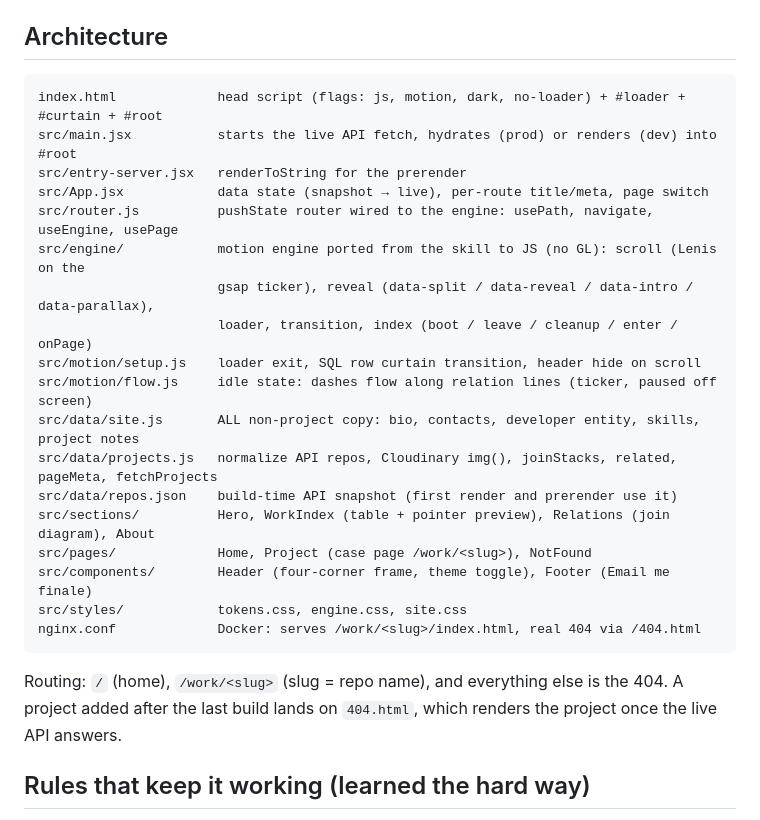
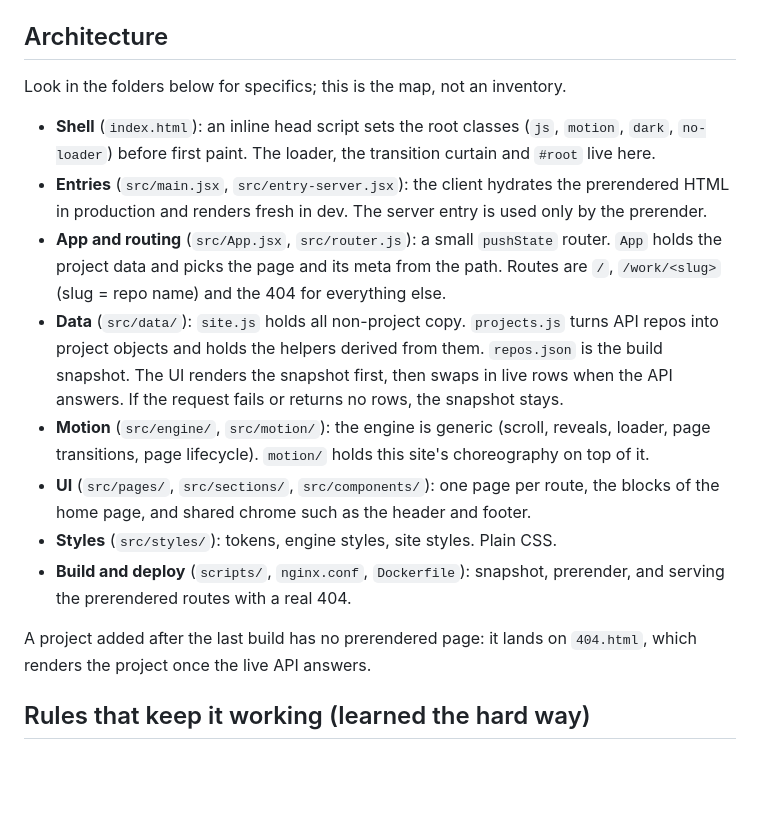
Before and after one commit to NaufalK25/portfolio, a Markdown page: CLAUDE.md, the part around the change. Rendered like a GitHub page; blank space fills up the shorter version.

Commit message:
adjust CLAUDE.md to be more architectural

````diff
--- a/CLAUDE.md
+++ b/CLAUDE.md
@@ -58,29 +58,29 @@ during development. Don't edit the user's `.env*` files; mention it instead.
 
 ## Architecture
 
-```
-index.html             head script (flags: js, motion, dark, no-loader) + #loader + #curtain + #root
-src/main.jsx           starts the live API fetch, hydrates (prod) or renders (dev) into #root
-src/entry-server.jsx   renderToString for the prerender
-src/App.jsx            data state (snapshot → live), per-route title/meta, page switch
-src/router.js          pushState router wired to the engine: usePath, navigate, useEngine, usePage
-src/engine/            motion engine ported from the skill to JS (no GL): scroll (Lenis on the
-                       gsap ticker), reveal (data-split / data-reveal / data-intro / data-parallax),
-                       loader, transition, index (boot / leave / cleanup / enter / onPage)
-src/motion/setup.js    loader exit, SQL row curtain transition, header hide on scroll
-src/motion/flow.js     idle state: dashes flow along relation lines (ticker, paused off screen)
-src/data/site.js       ALL non-project copy: bio, contacts, developer entity, skills, project notes
-src/data/projects.js   normalize API repos, Cloudinary img(), joinStacks, related, pageMeta, fetchProjects
-src/data/repos.json    build-time API snapshot (first render and prerender use it)
-src/sections/          Hero, WorkIndex (table + pointer preview), Relations (join diagram), About
-src/pages/             Home, Project (case page /work/<slug>), NotFound
-src/components/        Header (four-corner frame, theme toggle), Footer (Email me finale)
-src/styles/            tokens.css, engine.css, site.css
-nginx.conf             Docker: serves /work/<slug>/index.html, real 404 via /404.html
-```
+Look in the folders below for specifics; this is the map, not an inventory.
 
-Routing: `/` (home), `/work/<slug>` (slug = repo name), and everything else is the 404. A project
-added after the last build lands on `404.html`, which renders the project once the live API answers.
+- **Shell** (`index.html`): an inline head script sets the root classes (`js`, `motion`, `dark`,
+  `no-loader`) before first paint. The loader, the transition curtain and `#root` live here.
+- **Entries** (`src/main.jsx`, `src/entry-server.jsx`): the client hydrates the prerendered HTML in
+  production and renders fresh in dev. The server entry is used only by the prerender.
+- **App and routing** (`src/App.jsx`, `src/router.js`): a small `pushState` router. `App` holds the
+  project data and picks the page and its meta from the path. Routes are `/`, `/work/<slug>`
+  (slug = repo name) and the 404 for everything else.
+- **Data** (`src/data/`): `site.js` holds all non-project copy. `projects.js` turns API repos into
+  project objects and holds the helpers derived from them. `repos.json` is the build snapshot.
+  The UI renders the snapshot first, then swaps in live rows when the API answers. If the request
+  fails or returns no rows, the snapshot stays.
+- **Motion** (`src/engine/`, `src/motion/`): the engine is generic (scroll, reveals, loader, page
+  transitions, page lifecycle). `motion/` holds this site's choreography on top of it.
+- **UI** (`src/pages/`, `src/sections/`, `src/components/`): one page per route, the blocks of the
+  home page, and shared chrome such as the header and footer.
+- **Styles** (`src/styles/`): tokens, engine styles, site styles. Plain CSS.
+- **Build and deploy** (`scripts/`, `nginx.conf`, `Dockerfile`): snapshot, prerender, and serving
+  the prerendered routes with a real 404.
+
+A project added after the last build has no prerendered page: it lands on `404.html`, which renders
+the project once the live API answers.
 
 ## Rules that keep it working (learned the hard way)
 
````
